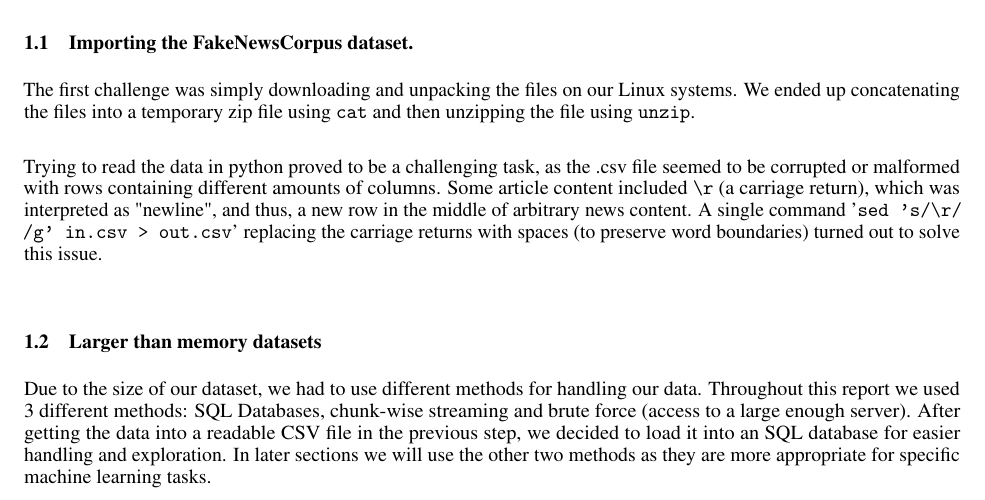
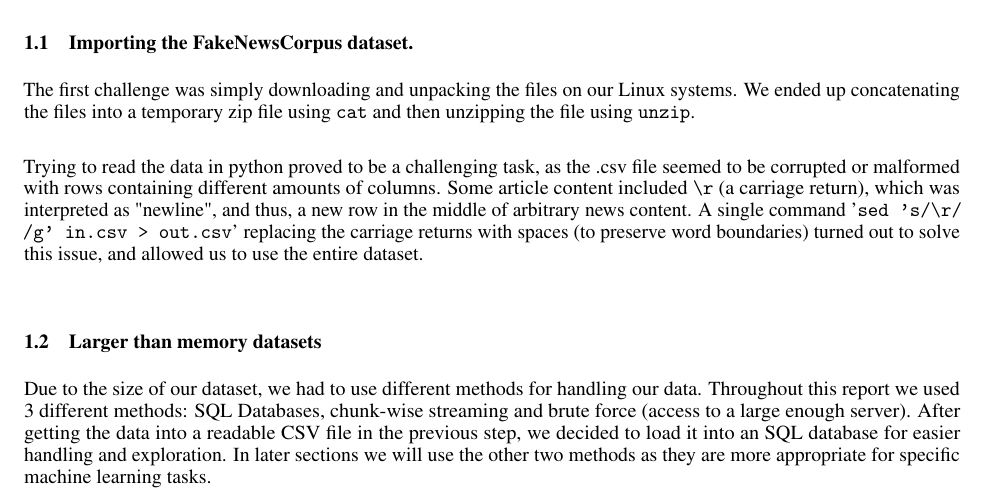
Before and after one commit to KristianDamPedersen/fakenewsproject, a LaTeX document (report/master.tex, which reads report/src/data_exploration.tex): part of page 1 of 7, cut so that both start at the same text. Compiled offline with pdfLaTeX.

Commit message:
Added mention of entire dataset

```diff
--- a/report/src/data_exploration.tex
+++ b/report/src/data_exploration.tex
@@ -6,7 +6,7 @@ files into a temporary zip file using \texttt{cat} and then unzipping the file u
 
 Trying to read the data in python proved to be a challenging task, as the .csv file seemed to be corrupted or malformed
 with rows containing different amounts of columns. Some article content included \texttt{\textbackslash r} (a carriage
-return), which was interpreted as "newline", and thus, a new row in the middle of arbitrary news content. A single command '\texttt{sed 's/\textbackslash r/ /g' in.csv > out.csv}' replacing the carriage returns with spaces (to preserve word boundaries) turned out to solve this issue.\\
+return), which was interpreted as "newline", and thus, a new row in the middle of arbitrary news content. A single command '\texttt{sed 's/\textbackslash r/ /g' in.csv > out.csv}' replacing the carriage returns with spaces (to preserve word boundaries) turned out to solve this issue, and allowed us to use the entire dataset.\\
 % \todo{Perhaps missing a section on summary statistics?}
 
 \subsection{Larger than memory datasets}
```
